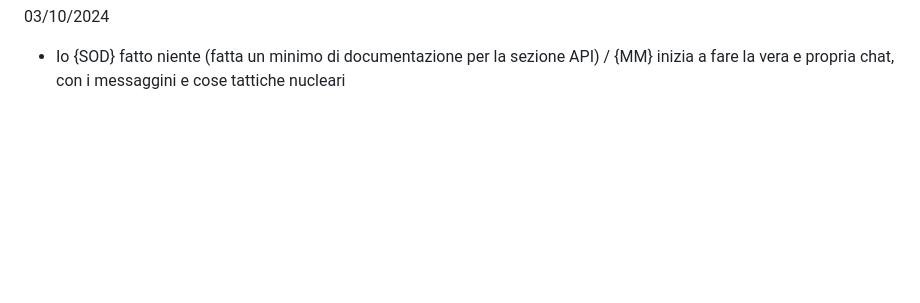
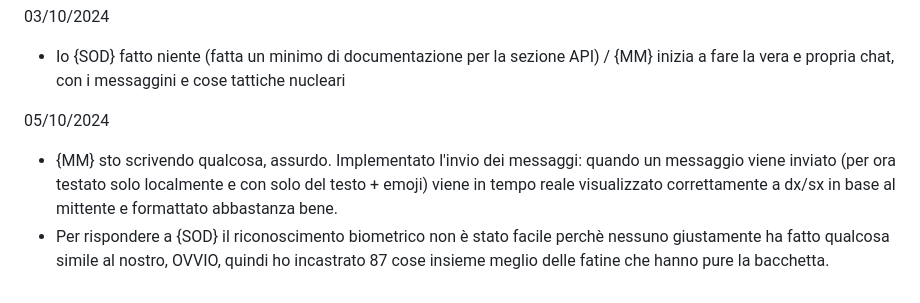
Before and after one commit to BPUP-Suite/Messanger, a Markdown page: README.md, the part around the change. Rendered like a GitHub page; blank space fills up the shorter version.

```diff
--- a/README.md
+++ b/README.md
@@ -56,3 +56,8 @@ Timeline:
 03/10/2024
 
 - Io {SOD} fatto niente (fatta un minimo di documentazione per la sezione API) / {MM} inizia a fare la vera e propria chat, con i messaggini e cose tattiche nucleari
+
+05/10/2024
+
+- {MM} sto scrivendo qualcosa, assurdo. Implementato l'invio dei messaggi: quando un messaggio viene inviato (per ora testato solo localmente e con solo del testo + emoji) viene in tempo reale visualizzato correttamente a dx/sx in base al mittente e formattato abbastanza bene.
+- Per rispondere a {SOD} il riconoscimento biometrico non è stato facile perchè nessuno giustamente ha fatto qualcosa simile al nostro, OVVIO, quindi ho incastrato 87 cose insieme meglio delle fatine che hanno pure la bacchetta.
```
